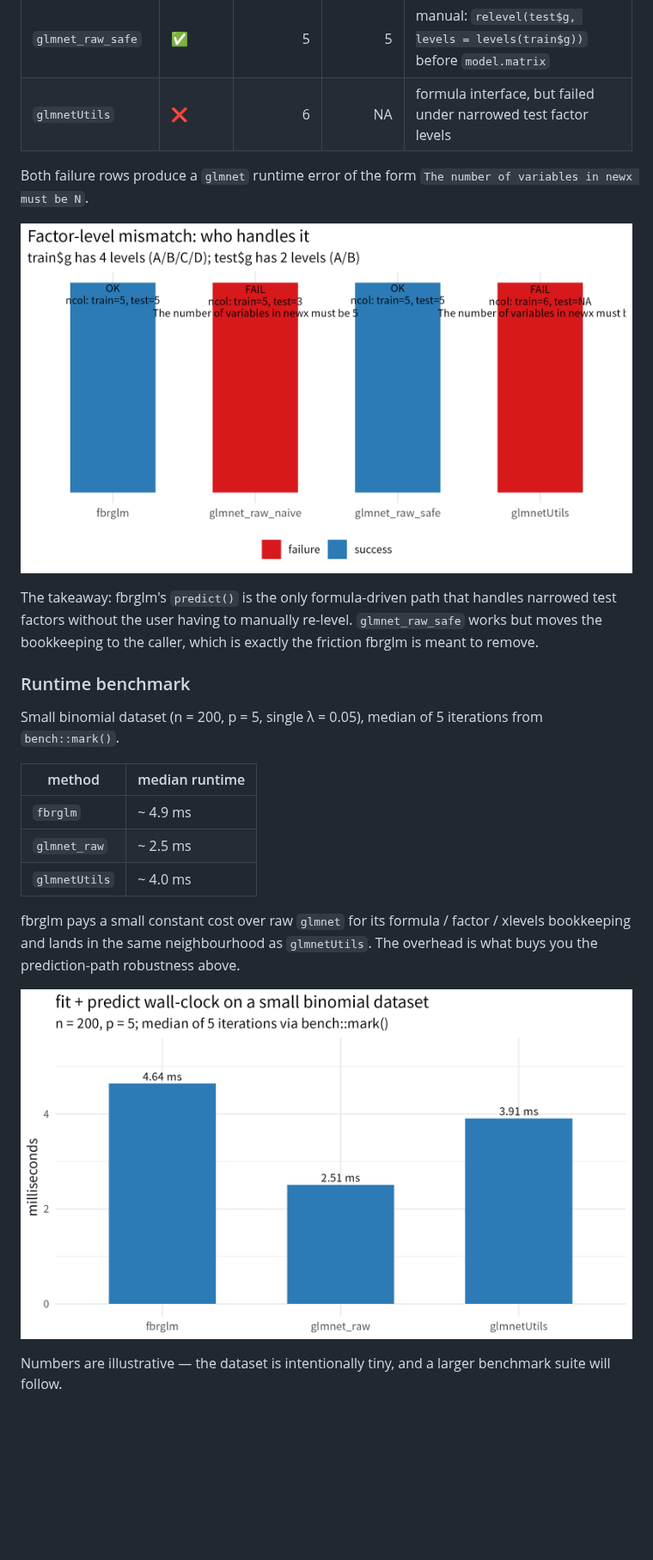
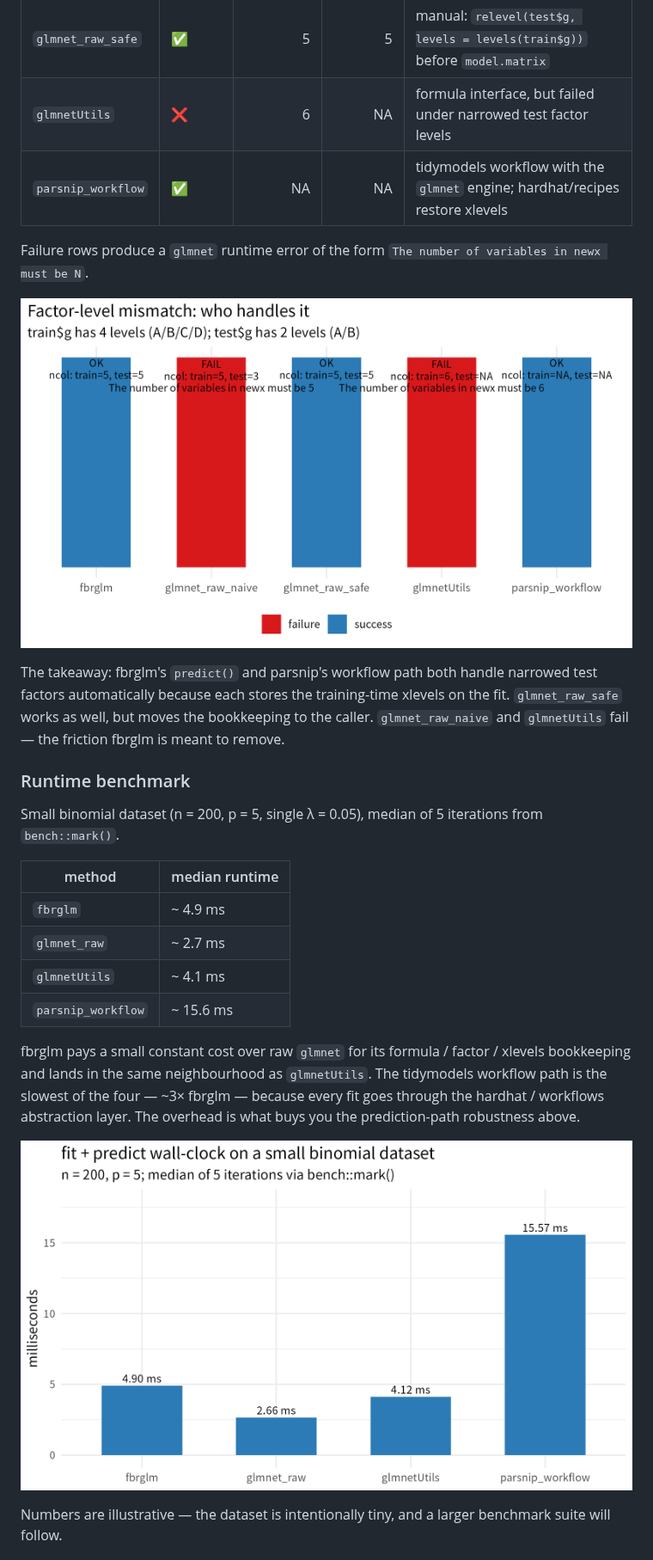
Before and after one commit to dsc-chiba-u/fbrglm-experiments, a Markdown page: README.md, the part around the change. Shown at 86% size. Drawn GitHub-style; pictures changed too: results/figures/prediction_failures_small.png, results/figures/runtime_small.png; blank space fills up the shorter version.

Commit message:
Add parsnip workflow to small benchmarks
Co-Authored-By: Claude Opus 4.7 <noreply@anthropic.com>

```diff
--- a/README.md
+++ b/README.md
@@ -82,32 +82,37 @@ just two observed values). This is the canonical setup where a naive
 | `glmnet_raw_naive`   | ❌      | 5          | 3         | manual: `model.matrix(train)` vs `model.matrix(test)` built separately |
 | `glmnet_raw_safe`    | ✅      | 5          | 5         | manual: `relevel(test$g, levels = levels(train$g))` before `model.matrix` |
 | `glmnetUtils`        | ❌      | 6          | NA        | formula interface, but failed under narrowed test factor levels |
+| `parsnip_workflow`   | ✅      | NA         | NA        | tidymodels workflow with the `glmnet` engine; hardhat/recipes restore xlevels |
 
-Both failure rows produce a `glmnet` runtime error of the form
+Failure rows produce a `glmnet` runtime error of the form
 `The number of variables in newx must be N`.
 
 ![prediction-failure figure](results/figures/prediction_failures_small.png)
 
-The takeaway: fbrglm's `predict()` is the only formula-driven path that
-handles narrowed test factors without the user having to manually
-re-level. `glmnet_raw_safe` works but moves the bookkeeping to the
-caller, which is exactly the friction fbrglm is meant to remove.
+The takeaway: fbrglm's `predict()` and parsnip's workflow path both
+handle narrowed test factors automatically because each stores the
+training-time xlevels on the fit. `glmnet_raw_safe` works as well, but
+moves the bookkeeping to the caller. `glmnet_raw_naive` and
+`glmnetUtils` fail — the friction fbrglm is meant to remove.
 
 ### Runtime benchmark
 
 Small binomial dataset (n = 200, p = 5, single λ = 0.05), median of 5
 iterations from `bench::mark()`.
 
-| method        | median runtime |
-|---------------|----------------|
-| `fbrglm`      | ~ 4.9 ms       |
-| `glmnet_raw`  | ~ 2.5 ms       |
-| `glmnetUtils` | ~ 4.0 ms       |
+| method             | median runtime |
+|--------------------|----------------|
+| `fbrglm`           | ~ 4.9 ms       |
+| `glmnet_raw`       | ~ 2.7 ms       |
+| `glmnetUtils`      | ~ 4.1 ms       |
+| `parsnip_workflow` | ~ 15.6 ms      |
 
 fbrglm pays a small constant cost over raw `glmnet` for its formula /
 factor / xlevels bookkeeping and lands in the same neighbourhood as
-`glmnetUtils`. The overhead is what buys you the prediction-path
-robustness above.
+`glmnetUtils`. The tidymodels workflow path is the slowest of the four
+— ~3× fbrglm — because every fit goes through the hardhat /
+workflows abstraction layer. The overhead is what buys you the
+prediction-path robustness above.
 
 ![runtime figure](results/figures/runtime_small.png)
 
```
Also changed, not shown: 4 other files.
